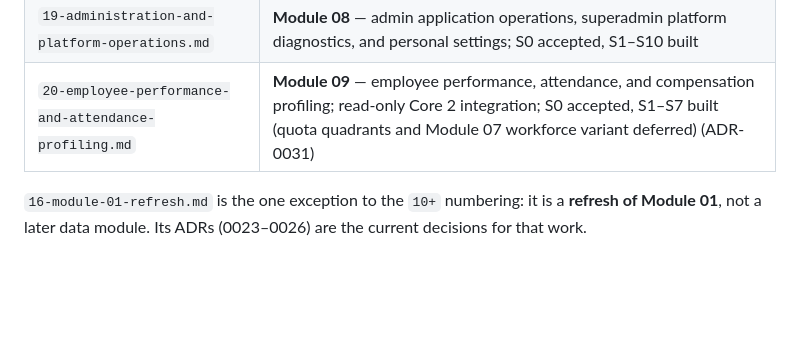
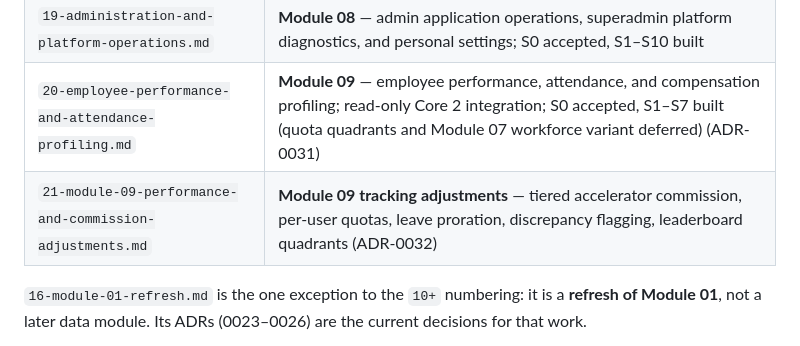
Before and after one commit to richardluyangborja/capstone-research-project, a Markdown page: specs/README.md, the part around the change. Rendered like a GitHub page; blank space fills up the shorter version.

Commit message:
docs(module-09): specify performance, commission, and quota adjustments (ADR-0032, Spec 21)

```diff
--- a/specs/README.md
+++ b/specs/README.md
@@ -52,6 +52,7 @@ score or automatic lifecycle transition. These remain tracked module-01 deferral
 | `18-module-02-refresh.md` | **Refresh** — Opportunity Pipeline Visualization: staffing demand fields, won/lost governance, follow-up sync and view switcher; S2–S5 built (ADR-0029) |
 | `19-administration-and-platform-operations.md` | **Module 08** — admin application operations, superadmin platform diagnostics, and personal settings; S0 accepted, S1–S10 built |
 | `20-employee-performance-and-attendance-profiling.md` | **Module 09** — employee performance, attendance, and compensation profiling; read-only Core 2 integration; S0 accepted, S1–S7 built (quota quadrants and Module 07 workforce variant deferred) (ADR-0031) |
+| `21-module-09-performance-and-commission-adjustments.md` | **Module 09 tracking adjustments** — tiered accelerator commission, per-user quotas, leave proration, discrepancy flagging, leaderboard quadrants (ADR-0032) |
 
 `16-module-01-refresh.md` is the one exception to the `10+` numbering: it is a **refresh of Module 01**,
 not a later data module. Its ADRs (0023–0026) are the current decisions for that work.
```
Also changed, not shown: decisions/0032-employee-performance-and-commission-adjustments.md (added, +59 -0 lines), specs/21-module-09-performance-and-commission-adjustments.md (added, +181 -0 lines).
